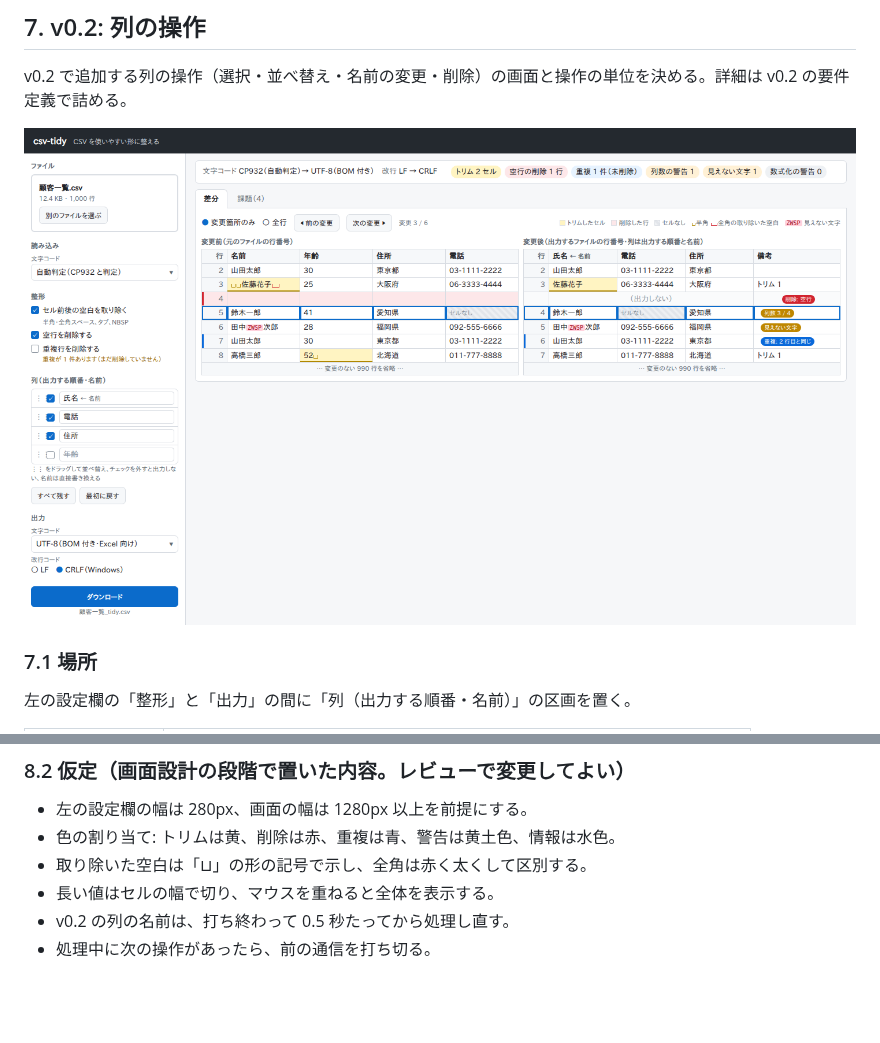
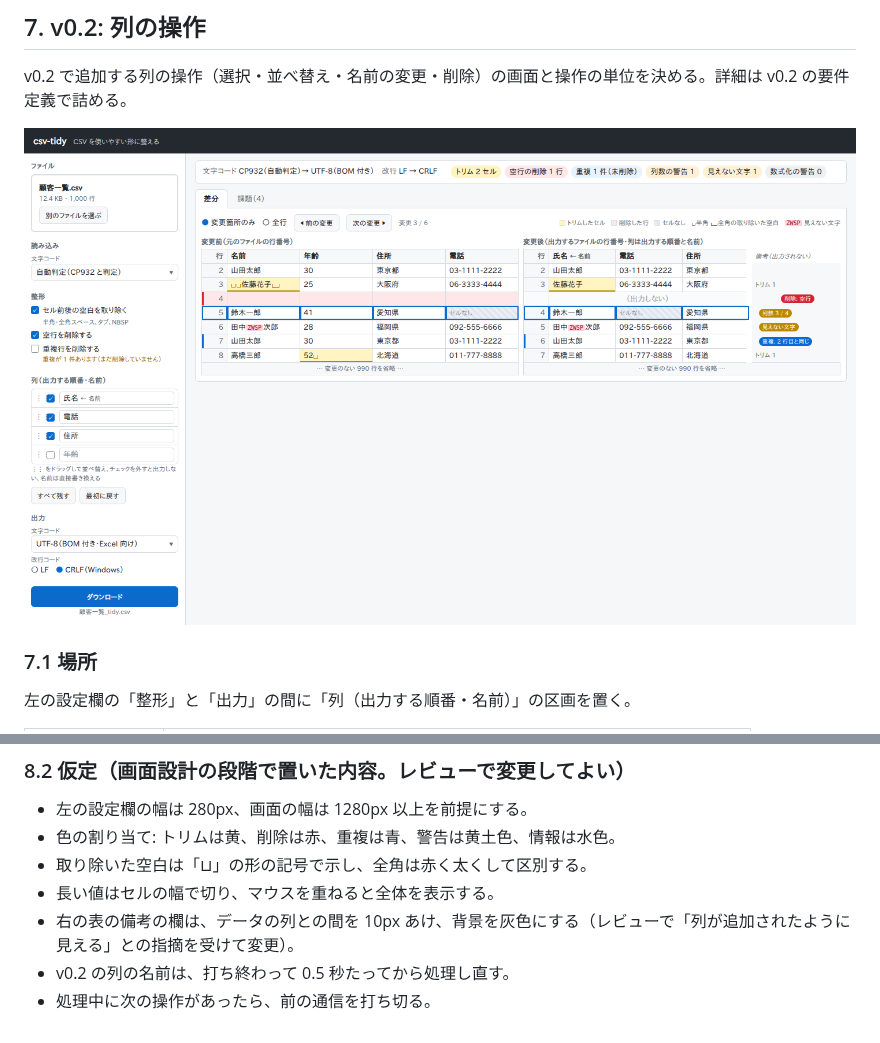
Before and after one commit to wtnbyusei/csv-tidy, a Markdown page: docs/screen-design.md, 2 parts joined by grey strips. GitHub-like rendering; pictures changed too: docs/mockups/images/07-v0.2-columns.png; blank space fills up the shorter version.

```diff
--- a/docs/screen-design.md
+++ b/docs/screen-design.md
@@ -220,5 +220,6 @@ v0.2 で追加する列の操作（選択・並べ替え・名前の変更・削
 - 色の割り当て: トリムは黄、削除は赤、重複は青、警告は黄土色、情報は水色。
 - 取り除いた空白は「⊔」の形の記号で示し、全角は赤く太くして区別する。
 - 長い値はセルの幅で切り、マウスを重ねると全体を表示する。
+- 右の表の備考の欄は、データの列との間を 10px あけ、背景を灰色にする（レビューで「列が追加されたように見える」との指摘を受けて変更）。
 - v0.2 の列の名前は、打ち終わって 0.5 秒たってから処理し直す。
 - 処理中に次の操作があったら、前の通信を打ち切る。
```
Also changed, not shown: other parts of docs/screen-design.md (+1 -1 lines), docs/mockups/images/02-result-diff.png, docs/mockups/images/04-loading.png, 4 other files.
